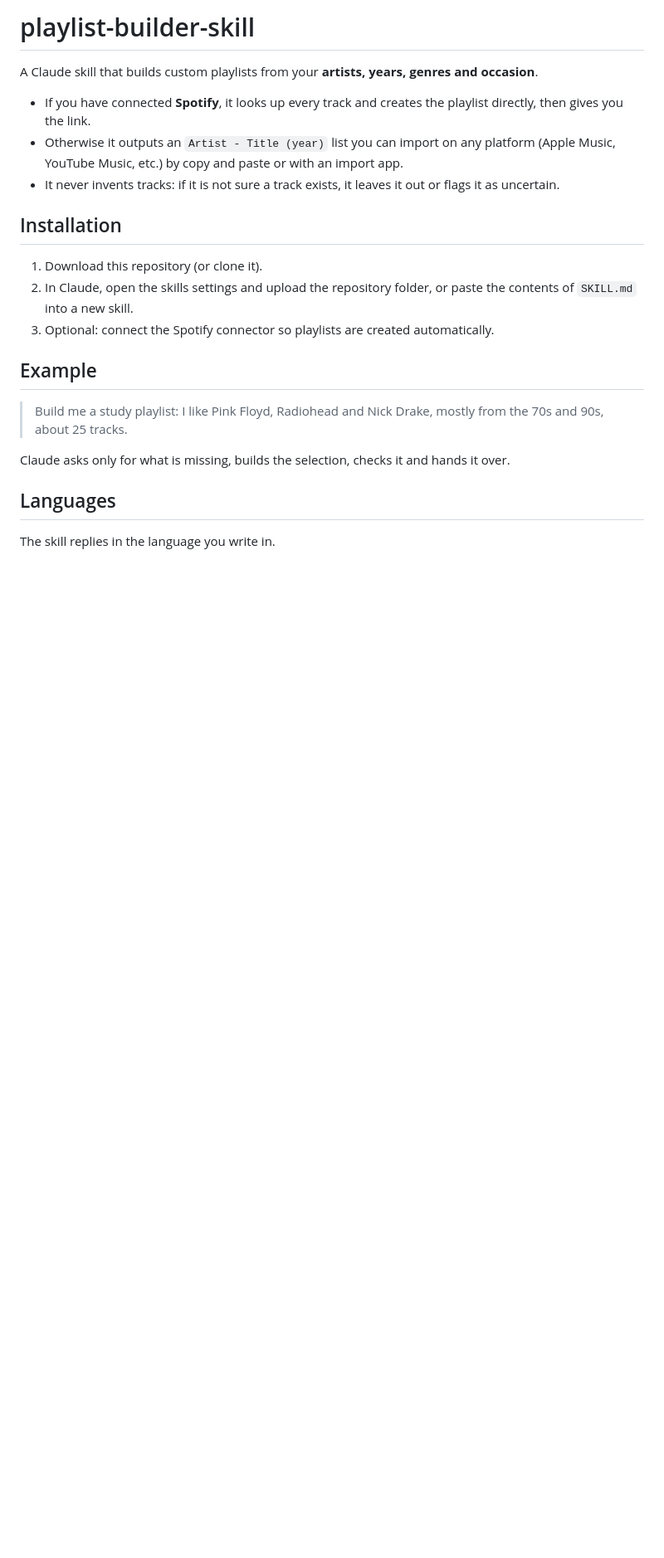
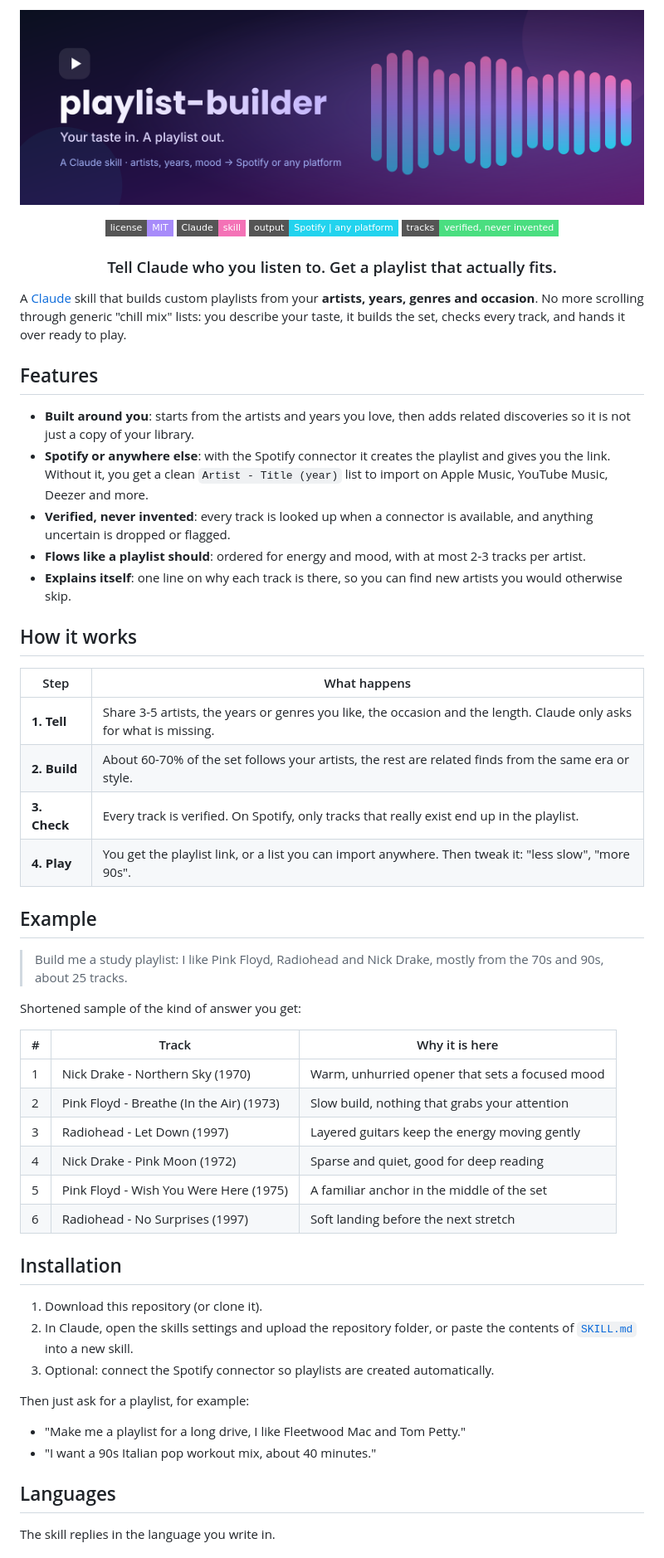
Before and after one commit to Jpeek-24/playlist-builder-skill, a Markdown page: README.md, the part around one of its changes. Shown at 83% size. GitHub-like rendering; pictures changed too: assets/banner.png (added); badges without logos; blank space fills up the shorter version.

Commit message:
Add banner and redesign README
Co-Authored-By: Claude Sonnet 5.5 <noreply@anthropic.com>
Claude-Session: https://claude.ai/code/session_01PTUcQWaTAP5t6dJ4cJGfcY

```diff
--- a/README.md
+++ b/README.md
@@ -1,22 +1,60 @@
-# playlist-builder-skill
+<p align="center">
+  <img src="assets/banner.png" alt="playlist-builder: your taste in, a playlist out" width="100%">
+</p>
 
-A Claude skill that builds custom playlists from your **artists, years, genres and occasion**.
+<p align="center">
+  <a href="LICENSE"><img alt="License: MIT" src="https://img.shields.io/badge/license-MIT-a78bfa?style=flat-square"></a>
+  <img alt="Claude skill" src="https://img.shields.io/badge/Claude-skill-f472b6?style=flat-square">
+  <img alt="Works with Spotify or any platform" src="https://img.shields.io/badge/output-Spotify%20%7C%20any%20platform-22d3ee?style=flat-square">
+  <img alt="No invented tracks" src="https://img.shields.io/badge/tracks-verified%2C%20never%20invented-4ade80?style=flat-square">
+</p>
 
-- If you have connected **Spotify**, it looks up every track and creates the playlist directly, then gives you the link.
-- Otherwise it outputs an `Artist - Title (year)` list you can import on any platform (Apple Music, YouTube Music, etc.) by copy and paste or with an import app.
-- It never invents tracks: if it is not sure a track exists, it leaves it out or flags it as uncertain.
+<h3 align="center">Tell Claude who you listen to. Get a playlist that actually fits.</h3>
 
-## Installation
+A [Claude](https://claude.ai) skill that builds custom playlists from your **artists, years, genres and occasion**. No more scrolling through generic "chill mix" lists: you describe your taste, it builds the set, checks every track, and hands it over ready to play.
 
-1. Download this repository (or clone it).
-2. In Claude, open the skills settings and upload the repository folder, or paste the contents of `SKILL.md` into a new skill.
-3. Optional: connect the Spotify connector so playlists are created automatically.
+## Features
+
+- **Built around you**: starts from the artists and years you love, then adds related discoveries so it is not just a copy of your library.
+- **Spotify or anywhere else**: with the Spotify connector it creates the playlist and gives you the link. Without it, you get a clean `Artist - Title (year)` list to import on Apple Music, YouTube Music, Deezer and more.
+- **Verified, never invented**: every track is looked up when a connector is available, and anything uncertain is dropped or flagged.
+- **Flows like a playlist should**: ordered for energy and mood, with at most 2-3 tracks per artist.
+- **Explains itself**: one line on why each track is there, so you can find new artists you would otherwise skip.
+
+## How it works
+
+| Step | What happens |
+| --- | --- |
+| **1. Tell** | Share 3-5 artists, the years or genres you like, the occasion and the length. Claude only asks for what is missing. |
+| **2. Build** | About 60-70% of the set follows your artists, the rest are related finds from the same era or style. |
+| **3. Check** | Every track is verified. On Spotify, only tracks that really exist end up in the playlist. |
+| **4. Play** | You get the playlist link, or a list you can import anywhere. Then tweak it: "less slow", "more 90s". |
 
 ## Example
 
 > Build me a study playlist: I like Pink Floyd, Radiohead and Nick Drake, mostly from the 70s and 90s, about 25 tracks.
 
-Claude asks only for what is missing, builds the selection, checks it and hands it over.
+Shortened sample of the kind of answer you get:
+
+| # | Track | Why it is here |
+| --- | --- | --- |
+| 1 | Nick Drake - Northern Sky (1970) | Warm, unhurried opener that sets a focused mood |
+| 2 | Pink Floyd - Breathe (In the Air) (1973) | Slow build, nothing that grabs your attention |
+| 3 | Radiohead - Let Down (1997) | Layered guitars keep the energy moving gently |
+| 4 | Nick Drake - Pink Moon (1972) | Sparse and quiet, good for deep reading |
+| 5 | Pink Floyd - Wish You Were Here (1975) | A familiar anchor in the middle of the set |
+| 6 | Radiohead - No Surprises (1997) | Soft landing before the next stretch |
+
+## Installation
+
+1. Download this repository (or clone it).
+2. In Claude, open the skills settings and upload the repository folder, or paste the contents of [`SKILL.md`](SKILL.md) into a new skill.
+3. Optional: connect the Spotify connector so playlists are created automatically.
+
+Then just ask for a playlist, for example:
+
+- "Make me a playlist for a long drive, I like Fleetwood Mac and Tom Petty."
+- "I want a 90s Italian pop workout mix, about 40 minutes."
 
 ## Languages
 
```
Also changed, not shown: other parts of README.md (+5 -1 lines), 1 other file.
